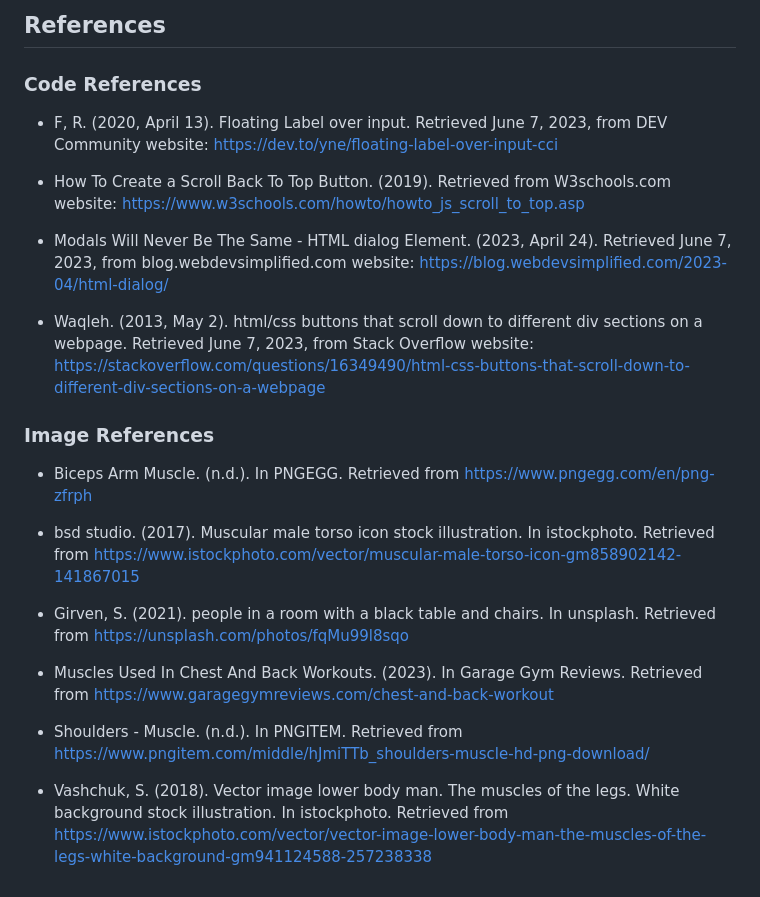
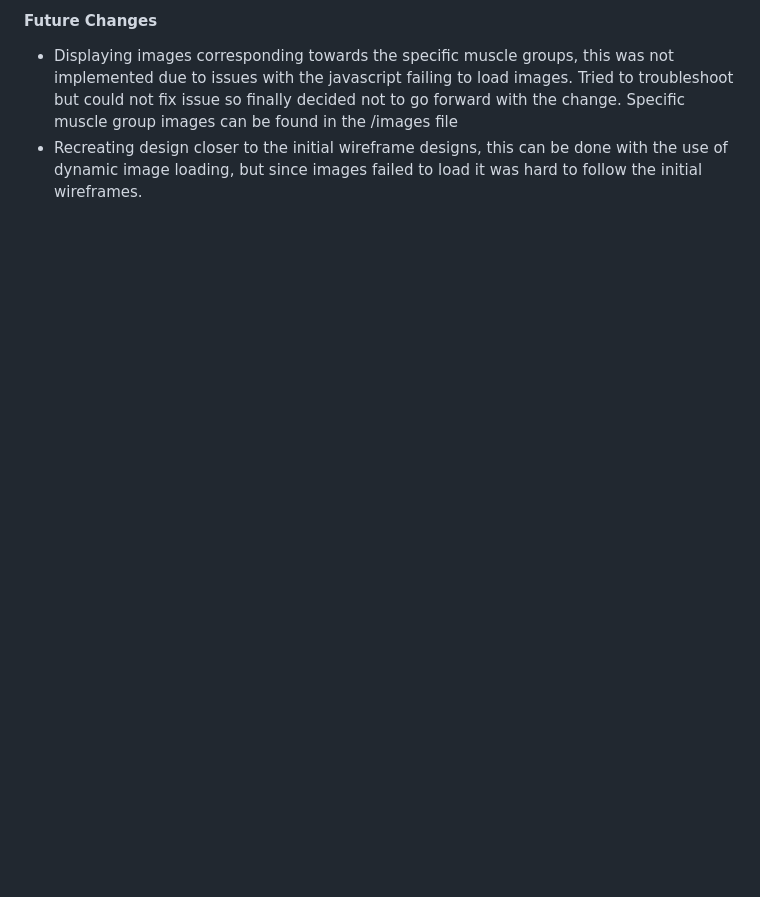
Before and after one commit to cbhog/cbho6100_tracker, a Markdown page: README.md, the part around the change printed below. GitHub-like rendering; blank space fills up the shorter version.

```diff
--- a/README.md
+++ b/README.md
@@ -62,25 +44,5 @@ Jym Journey can be improved in the future through the implementation of addition
 
 
-## References
-
-### Code References
-- F, R. (2020, April 13). Floating Label over input. Retrieved June 7, 2023, from DEV Community website: https://dev.to/yne/floating-label-over-input-cci
-
-- How To Create a Scroll Back To Top Button. (2019). Retrieved from W3schools.com website: https://www.w3schools.com/howto/howto_js_scroll_to_top.asp
-
-- Modals Will Never Be The Same - HTML dialog Element. (2023, April 24). Retrieved June 7, 2023, from blog.webdevsimplified.com website: https://blog.webdevsimplified.com/2023-04/html-dialog/
-
-- Waqleh. (2013, May 2). html/css buttons that scroll down to different div sections on a webpage. Retrieved June 7, 2023, from Stack Overflow website: https://stackoverflow.com/questions/16349490/html-css-buttons-that-scroll-down-to-different-div-sections-on-a-webpage
-
-### Image References
-- Biceps Arm Muscle. (n.d.). In PNGEGG. Retrieved from https://www.pngegg.com/en/png-zfrph
-
-- bsd studio. (2017). Muscular male torso icon stock illustration. In istockphoto. Retrieved from https://www.istockphoto.com/vector/muscular-male-torso-icon-gm858902142-141867015
-
-- Girven, S. (2021). people in a room with a black table and chairs. In unsplash. Retrieved from https://unsplash.com/photos/fqMu99l8sqo
-
-- Muscles Used In Chest And Back Workouts. (2023). In Garage Gym Reviews. Retrieved from https://www.garagegymreviews.com/chest-and-back-workout
-
-- Shoulders - Muscle. (n.d.). In PNGITEM. Retrieved from https://www.pngitem.com/middle/hJmiTTb_shoulders-muscle-hd-png-download/
-
-- Vashchuk, S. (2018). Vector image lower body man. The muscles of the legs. White background stock illustration. In istockphoto. Retrieved from https://www.istockphoto.com/vector/vector-image-lower-body-man-the-muscles-of-the-legs-white-background-gm941124588-257238338
+#### Future Changes
+- Displaying images corresponding towards the specific muscle groups, this was not implemented due to issues with the javascript failing to load images. Tried to troubleshoot but could not fix issue so finally decided not to go forward with the change. Specific muscle group images can be found in the /images file
+- Recreating design closer to the initial wireframe designs, this can be done with the use of dynamic image loading, but since images failed to load it was hard to follow the initial wireframes.
```
Also changed, not shown: other parts of README.md (+20 -38 lines), docu/cssstyle.PNG (added), docu/feedback.PNG (added), docu/iphone.PNG (added), docu/mockups.jpeg (added), docu/websitecap1.PNG (added), docu/websitecap2.PNG (added), 6 other files.
